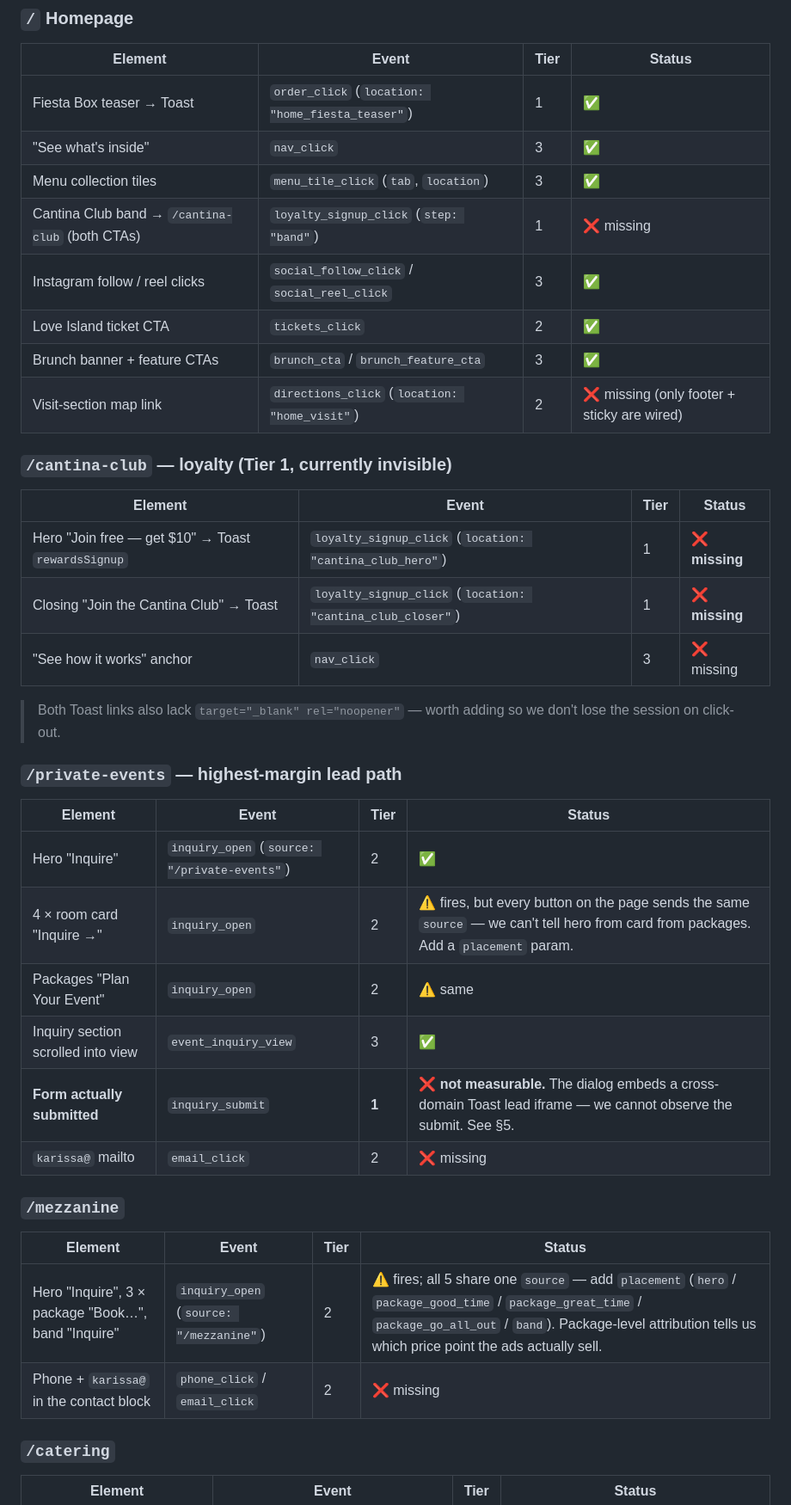
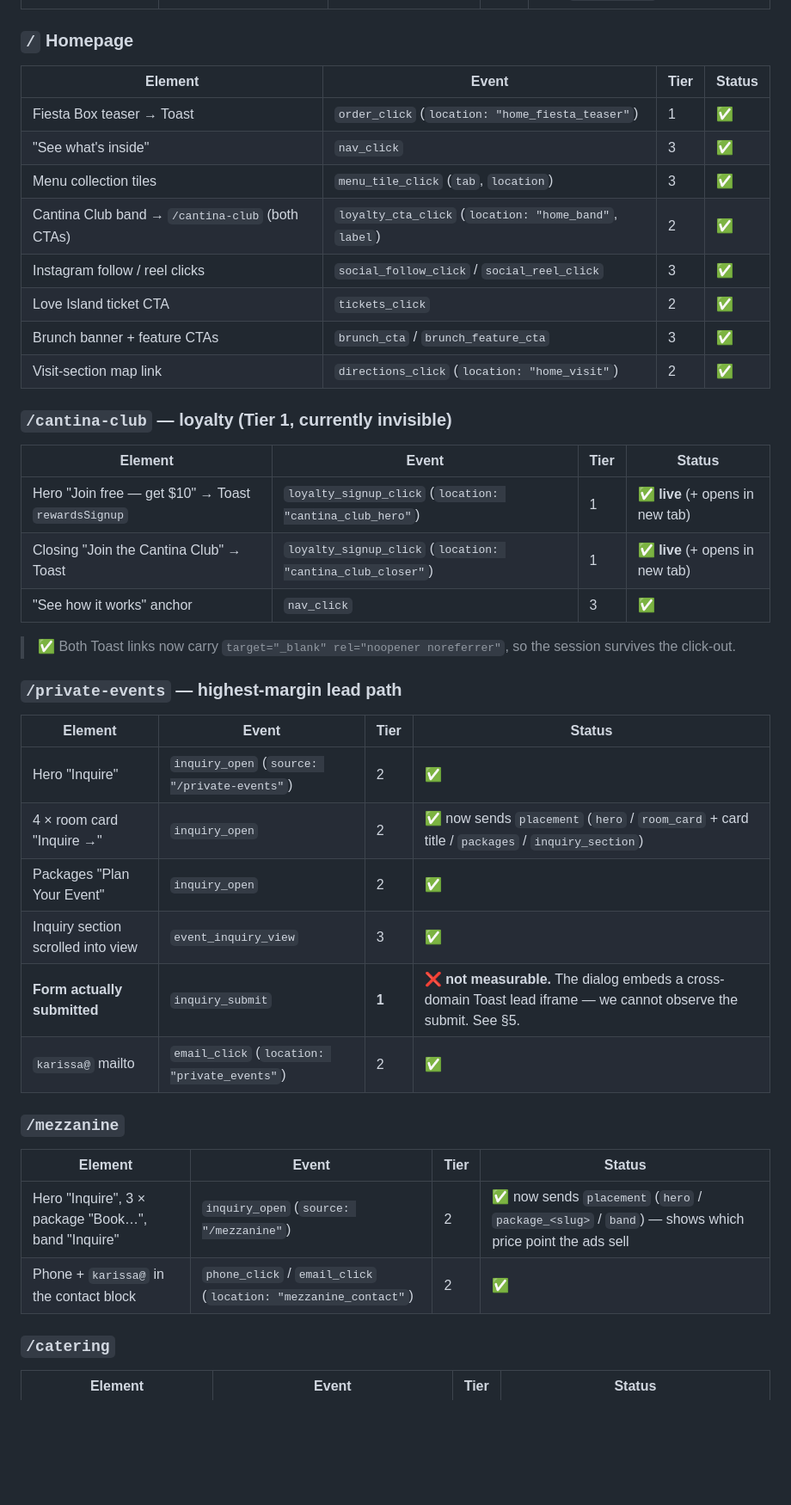
Before and after one commit to Ramsey-SL/uno-mas, a Markdown page: marketing/tracking-plan.md, the part around one of its changes. Shown at 86% size. Drawn GitHub-style; blank space fills up the shorter version.

```diff
--- a/marketing/tracking-plan.md
+++ b/marketing/tracking-plan.md
@@ -133,39 +135,39 @@ Legend: ✅ implemented · ⚠️ implemented with a defect · ❌ missing
 | Fiesta Box teaser → Toast | `order_click` (`location: "home_fiesta_teaser"`) | 1 | ✅ |
 | "See what's inside" | `nav_click` | 3 | ✅ |
 | Menu collection tiles | `menu_tile_click` (`tab`, `location`) | 3 | ✅ |
-| Cantina Club band → `/cantina-club` (both CTAs) | `loyalty_signup_click` (`step: "band"`) | 1 | ❌ missing |
+| Cantina Club band → `/cantina-club` (both CTAs) | `loyalty_cta_click` (`location: "home_band"`, `label`) | 2 | ✅ |
 | Instagram follow / reel clicks | `social_follow_click` / `social_reel_click` | 3 | ✅ |
 | Love Island ticket CTA | `tickets_click` | 2 | ✅ |
 | Brunch banner + feature CTAs | `brunch_cta` / `brunch_feature_cta` | 3 | ✅ |
-| Visit-section map link | `directions_click` (`location: "home_visit"`) | 2 | ❌ missing (only footer + sticky are wired) |
+| Visit-section map link | `directions_click` (`location: "home_visit"`) | 2 | ✅ |
 
 ### `/cantina-club` — loyalty (Tier 1, currently invisible)
 
 | Element | Event | Tier | Status |
 |---|---|---|---|
-| Hero "Join free — get $10" → Toast `rewardsSignup` | `loyalty_signup_click` (`location: "cantina_club_hero"`) | 1 | ❌ **missing** |
-| Closing "Join the Cantina Club" → Toast | `loyalty_signup_click` (`location: "cantina_club_closer"`) | 1 | ❌ **missing** |
-| "See how it works" anchor | `nav_click` | 3 | ❌ missing |
+| Hero "Join free — get $10" → Toast `rewardsSignup` | `loyalty_signup_click` (`location: "cantina_club_hero"`) | 1 | ✅ **live** (+ opens in new tab) |
+| Closing "Join the Cantina Club" → Toast | `loyalty_signup_click` (`location: "cantina_club_closer"`) | 1 | ✅ **live** (+ opens in new tab) |
+| "See how it works" anchor | `nav_click` | 3 | ✅ |
 
-> Both Toast links also lack `target="_blank" rel="noopener"` — worth adding so we don't lose the session on click-out.
+> ✅ Both Toast links now carry `target="_blank" rel="noopener noreferrer"`, so the session survives the click-out.
 
 ### `/private-events` — highest-margin lead path
 
 | Element | Event | Tier | Status |
 |---|---|---|---|
 | Hero "Inquire" | `inquiry_open` (`source: "/private-events"`) | 2 | ✅ |
-| 4 × room card "Inquire →" | `inquiry_open` | 2 | ⚠️ fires, but every button on the page sends the same `source` — we can't tell hero from card from packages. Add a `placement` param. |
-| Packages "Plan Your Event" | `inquiry_open` | 2 | ⚠️ same |
+| 4 × room card "Inquire →" | `inquiry_open` | 2 | ✅ now sends `placement` (`hero` / `room_card` + card title / `packages` / `inquiry_section`) |
+| Packages "Plan Your Event" | `inquiry_open` | 2 | ✅ |
 | Inquiry section scrolled into view | `event_inquiry_view` | 3 | ✅ |
 | **Form actually submitted** | `inquiry_submit` | **1** | ❌ **not measurable.** The dialog embeds a cross-domain Toast lead iframe — we cannot observe the submit. See §5. |
-| `karissa@` mailto | `email_click` | 2 | ❌ missing |
+| `karissa@` mailto | `email_click` (`location: "private_events"`) | 2 | ✅ |
 
 ### `/mezzanine`
 
 | Element | Event | Tier | Status |
 |---|---|---|---|
-| Hero "Inquire", 3 × package "Book…", band "Inquire" | `inquiry_open` (`source: "/mezzanine"`) | 2 | ⚠️ fires; all 5 share one `source` — add `placement` (`hero` / `package_good_time` / `package_great_time` / `package_go_all_out` / `band`). Package-level attribution tells us which price point the ads actually sell. |
-| Phone + `karissa@` in the contact block | `phone_click` / `email_click` | 2 | ❌ missing |
+| Hero "Inquire", 3 × package "Book…", band "Inquire" | `inquiry_open` (`source: "/mezzanine"`) | 2 | ✅ now sends `placement` (`hero` / `package_<slug>` / `band`) — shows which price point the ads sell |
+| Phone + `karissa@` in the contact block | `phone_click` / `email_click` (`location: "mezzanine_contact"`) | 2 | ✅ |
 
 ### `/catering`
 
```
Also changed, not shown: other parts of marketing/tracking-plan.md (+22 -20 lines).
